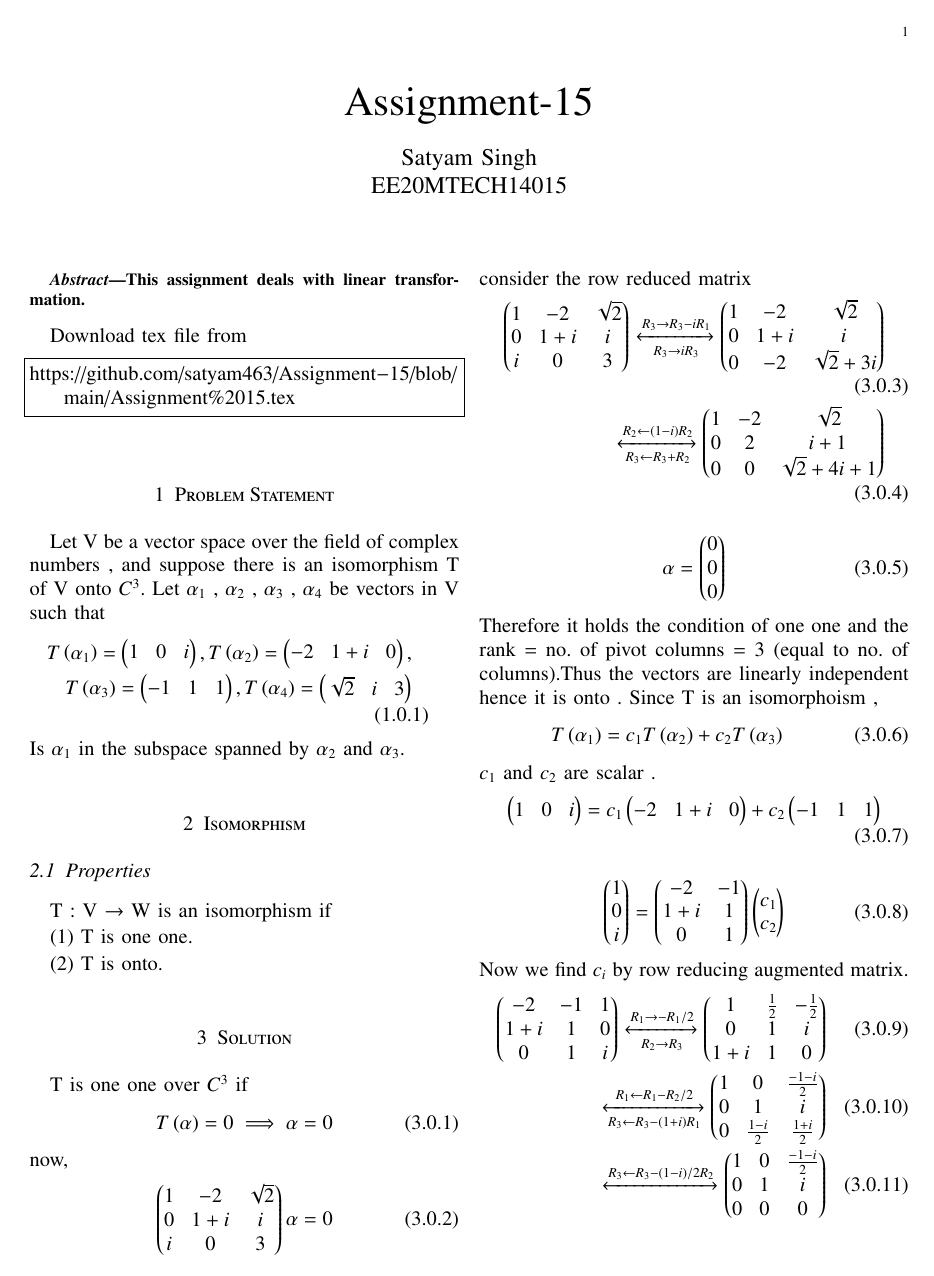
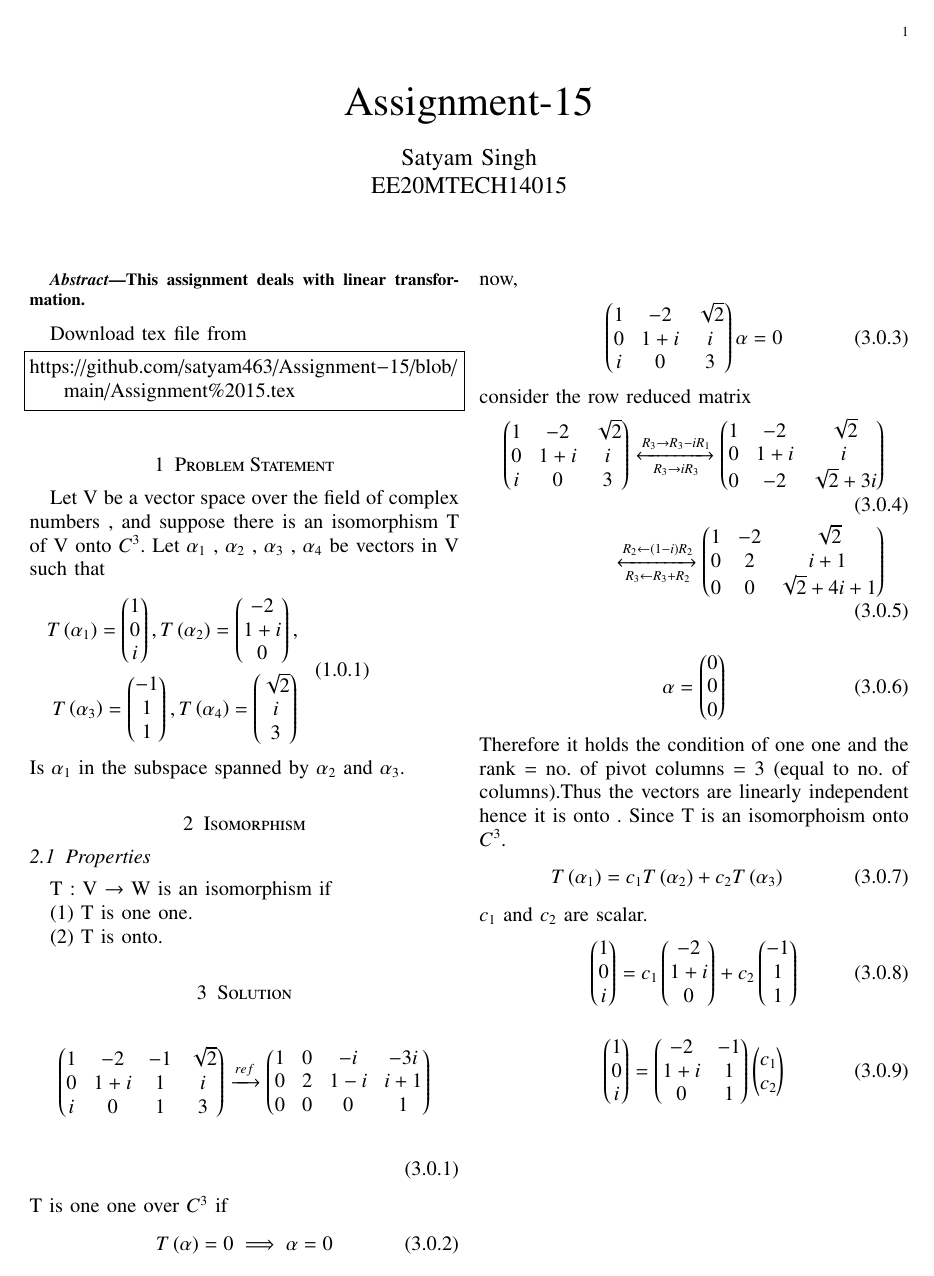
Before and after one commit to satyam463/Assignment-15, a LaTeX problem sheet (Assignment 15 .tex): page 1 of 2. Compiled offline with pdfLaTeX.

Commit message:
Update Assignment 15 .tex

```diff
--- a/Assignment 15 .tex
+++ b/Assignment 15 .tex
@@ -174,6 +174,9 @@ T : V $\rightarrow$ W is an isomorphism if
 
  (2) T is onto.
 \section{Solution}
+\begin{align}
+\myvec{1&-2&-1&\sqrt{2}\\0&1+i&1&i\\i&0&1&3}\xrightarrow[]{ref}\myvec{1&0&-i&-3i\\0&2&1-i&i+1\\0&0&0&1}
+\end{align}
 T is one one over $C^{3}$ if
 \begin{align}
     T\brak{\alpha}=0 \implies \alpha =0
@@ -191,13 +194,13 @@ consider the row reduced matrix
 \begin{align}
     \vec{\alpha} = \myvec{0\\0\\0}
 \end{align}
-Therefore it holds the condition of one one and the rank = no. of pivot columns = 3 (equal to no. of columns).Thus the  vectors are linearly independent hence it is onto . Since T is an isomorphoism ,
+Therefore it holds the condition of one one and the rank = no. of pivot columns = 3 (equal to no. of columns).Thus the  vectors are linearly independent hence it is onto . Since T is an isomorphoism onto $C^{3}$.
   \begin{align}
-  T\brak{\alpha_1} = c_1T\brak{\alpha_2}+c_2T\brak{\alpha_3}
+  T\brak{\alpha_1} = c_1T\brak{\alpha_2}+c_2T\brak{\alpha_3}\label{pr}
 \end{align}
-$c_1$ and $c_2$ are scalar .
+$c_1$ and $c_2$ are scalar.
 \begin{align}
- \myvec{1&0&i}=c{_1}\myvec{-2&1+i&0}+c{_2}\myvec{-1&1&1}
+ \myvec{1\\0\\i}=c{_1}\myvec{-2\\1+i\\0}+c{_2}\myvec{-1\\1\\1}
 \end{align}
 \begin{align}
   \myvec{1\\0\\i}=\myvec{-2&-1\\1+i&1\\0&1}\myvec{c{_1}\\c{_2}}
```
Also changed, not shown: Assignment 15 .tex (5 more changed lines).
